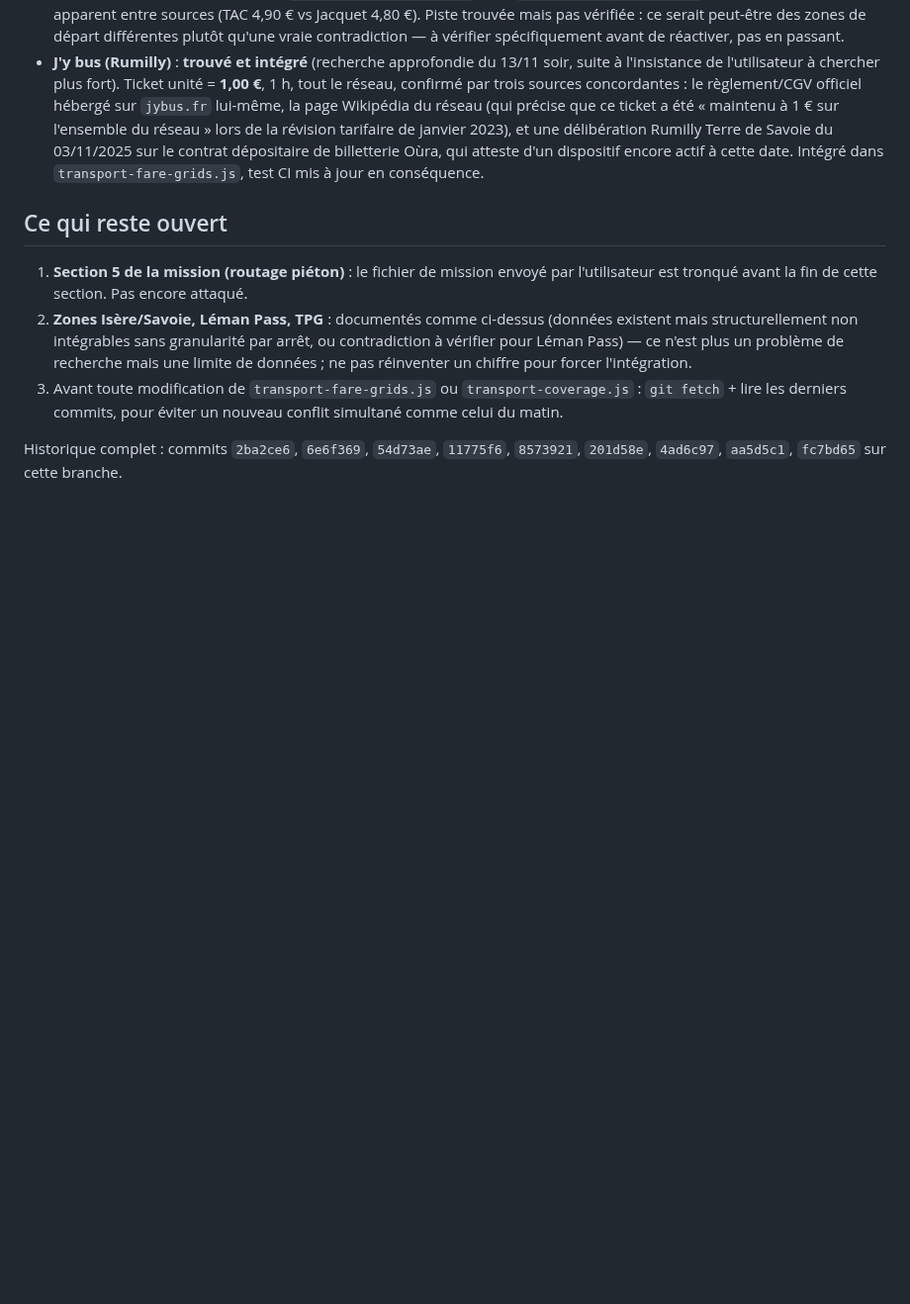
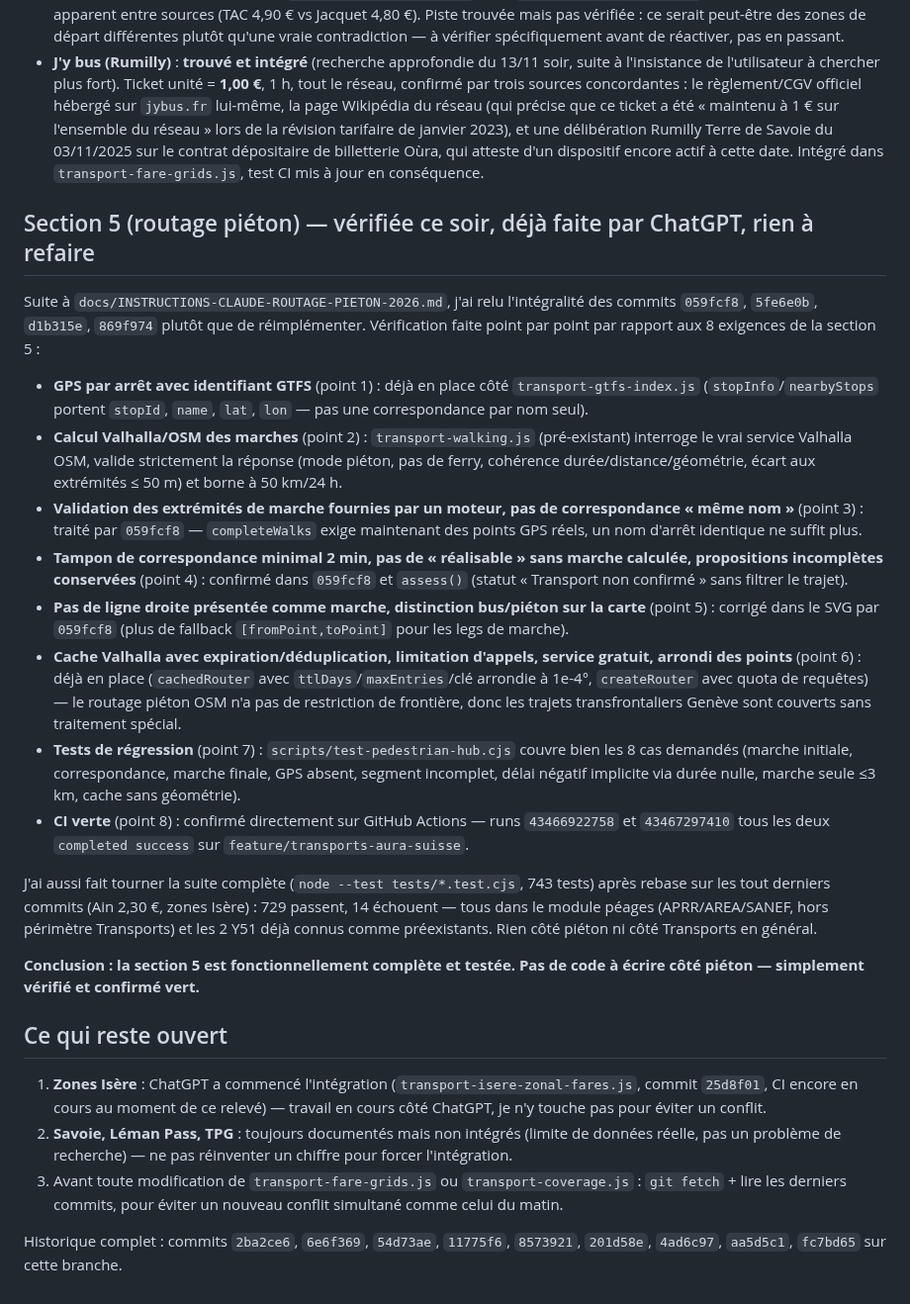
Before and after one commit to at374/convoyage-app, a Markdown page: docs/TRANSMISSION-CHATGPT-TRANSPORTS-2026.md, the part around the change. Shown at 99% size. Drawn GitHub-style; blank space fills up the shorter version.

Commit message:
Confirme la section 5 (routage piéton) : déjà complète, CI verte
Vérifie point par point les 8 exigences de docs/INSTRUCTIONS-CLAUDE-ROUTAGE-PIETON-2026.md
contre le code existant (transport-walking.js, transport-gtfs-index.js) et les commits
ChatGPT 059fcf8/5fe6e0b/d1b315e/869f974 : toutes sont déjà satisfaites et testées.
Confirmation directe sur GitHub Actions (runs 43466922758 et 43467297410, success) et
sur la suite complète (743 tests, 729 passent, les 14 échecs restants sont tous dans le
module péages ou déjà connus comme préexistants côté Y51, aucun lien avec le piéton).
Aucune réimplémentation : rien à corriger.

Co-Authored-By: Claude Sonnet 5 <noreply@anthropic.com>
Claude-Session: https://claude.ai/code/session_01JufSSA1iWQEJsoSVpLuvD8

```diff
--- a/docs/TRANSMISSION-CHATGPT-TRANSPORTS-2026.md
+++ b/docs/TRANSMISSION-CHATGPT-TRANSPORTS-2026.md
@@ -24,10 +24,26 @@ Trois écarts du diagnostic réel ont été corrigés dans `transport-coverage.j
 - **Léman Pass** : toujours désactivé (`LEMAN_PASS_ACTIVE=false` dans `transport-fare-grids.js`) suite à un désaccord apparent entre sources (TAC 4,90 € vs Jacquet 4,80 €). Piste trouvée mais pas vérifiée : ce serait peut-être des zones de départ différentes plutôt qu'une vraie contradiction — à vérifier spécifiquement avant de réactiver, pas en passant.
 - **J'y bus (Rumilly)** : **trouvé et intégré** (recherche approfondie du 13/11 soir, suite à l'insistance de l'utilisateur à chercher plus fort). Ticket unité = **1,00 €**, 1 h, tout le réseau, confirmé par trois sources concordantes : le règlement/CGV officiel hébergé sur `jybus.fr` lui-même, la page Wikipédia du réseau (qui précise que ce ticket a été « maintenu à 1 € sur l'ensemble du réseau » lors de la révision tarifaire de janvier 2023), et une délibération Rumilly Terre de Savoie du 03/11/2025 sur le contrat dépositaire de billetterie Oùra, qui atteste d'un dispositif encore actif à cette date. Intégré dans `transport-fare-grids.js`, test CI mis à jour en conséquence.
 
+## Section 5 (routage piéton) — vérifiée ce soir, déjà faite par ChatGPT, rien à refaire
+
+Suite à `docs/INSTRUCTIONS-CLAUDE-ROUTAGE-PIETON-2026.md`, j'ai relu l'intégralité des commits `059fcf8`, `5fe6e0b`, `d1b315e`, `869f974` plutôt que de réimplémenter. Vérification faite point par point par rapport aux 8 exigences de la section 5 :
+- **GPS par arrêt avec identifiant GTFS** (point 1) : déjà en place côté `transport-gtfs-index.js` (`stopInfo`/`nearbyStops` portent `stopId`, `name`, `lat`, `lon` — pas une correspondance par nom seul).
+- **Calcul Valhalla/OSM des marches** (point 2) : `transport-walking.js` (pré-existant) interroge le vrai service Valhalla OSM, valide strictement la réponse (mode piéton, pas de ferry, cohérence durée/distance/géométrie, écart aux extrémités ≤ 50 m) et borne à 50 km/24 h.
+- **Validation des extrémités de marche fournies par un moteur, pas de correspondance « même nom »** (point 3) : traité par `059fcf8` — `completeWalks` exige maintenant des points GPS réels, un nom d'arrêt identique ne suffit plus.
+- **Tampon de correspondance minimal 2 min, pas de « réalisable » sans marche calculée, propositions incomplètes conservées** (point 4) : confirmé dans `059fcf8` et `assess()` (statut « Transport non confirmé » sans filtrer le trajet).
+- **Pas de ligne droite présentée comme marche, distinction bus/piéton sur la carte** (point 5) : corrigé dans le SVG par `059fcf8` (plus de fallback `[fromPoint,toPoint]` pour les legs de marche).
+- **Cache Valhalla avec expiration/déduplication, limitation d'appels, service gratuit, arrondi des points** (point 6) : déjà en place (`cachedRouter` avec `ttlDays`/`maxEntries`/clé arrondie à 1e-4°, `createRouter` avec quota de requêtes) — le routage piéton OSM n'a pas de restriction de frontière, donc les trajets transfrontaliers Genève sont couverts sans traitement spécial.
+- **Tests de régression** (point 7) : `scripts/test-pedestrian-hub.cjs` couvre bien les 8 cas demandés (marche initiale, correspondance, marche finale, GPS absent, segment incomplet, délai négatif implicite via durée nulle, marche seule ≤3 km, cache sans géométrie).
+- **CI verte** (point 8) : confirmé directement sur GitHub Actions — runs `43466922758` et `43467297410` tous les deux `completed success` sur `feature/transports-aura-suisse`.
+
+J'ai aussi fait tourner la suite complète (`node --test tests/*.test.cjs`, 743 tests) après rebase sur les tout derniers commits (Ain 2,30 €, zones Isère) : 729 passent, 14 échouent — tous dans le module péages (APRR/AREA/SANEF, hors périmètre Transports) et les 2 Y51 déjà connus comme préexistants. Rien côté piéton ni côté Transports en général.
+
+**Conclusion : la section 5 est fonctionnellement complète et testée. Pas de code à écrire côté piéton — simplement vérifié et confirmé vert.**
+
 ## Ce qui reste ouvert
 
-1. **Section 5 de la mission (routage piéton)** : le fichier de mission envoyé par l'utilisateur est tronqué avant la fin de cette section. Pas encore attaqué.
-2. **Zones Isère/Savoie, Léman Pass, TPG** : documentés comme ci-dessus (données existent mais structurellement non intégrables sans granularité par arrêt, ou contradiction à vérifier pour Léman Pass) — ce n'est plus un problème de recherche mais une limite de données ; ne pas réinventer un chiffre pour forcer l'intégration.
+1. **Zones Isère** : ChatGPT a commencé l'intégration (`transport-isere-zonal-fares.js`, commit `25d8f01`, CI encore en cours au moment de ce relevé) — travail en cours côté ChatGPT, je n'y touche pas pour éviter un conflit.
+2. **Savoie, Léman Pass, TPG** : toujours documentés mais non intégrés (limite de données réelle, pas un problème de recherche) — ne pas réinventer un chiffre pour forcer l'intégration.
 3. Avant toute modification de `transport-fare-grids.js` ou `transport-coverage.js` : `git fetch` + lire les derniers commits, pour éviter un nouveau conflit simultané comme celui du matin.
 
 Historique complet : commits `2ba2ce6`, `6e6f369`, `54d73ae`, `11775f6`, `8573921`, `201d58e`, `4ad6c97`, `aa5d5c1`, `fc7bd65` sur cette branche.
```
